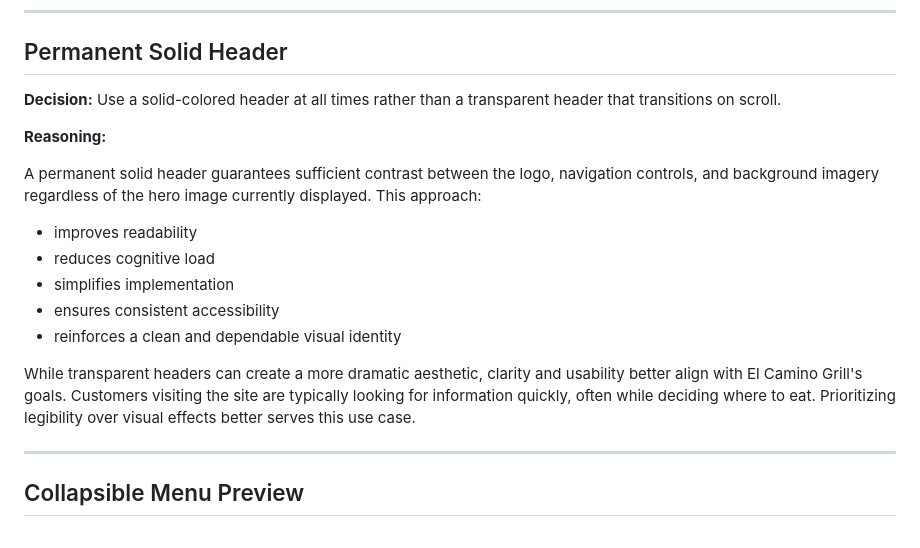
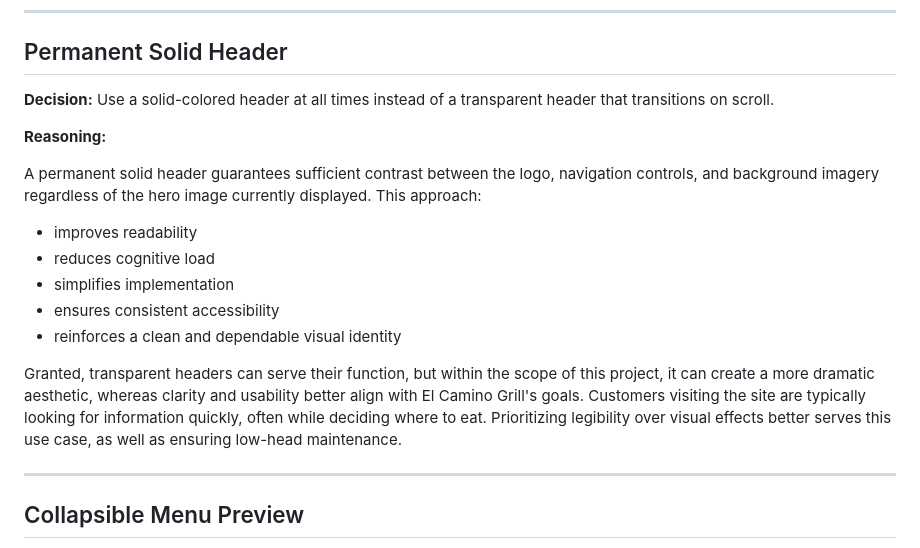
Before and after one commit to sysmake-dev/el-camino-grill-case-study, a Markdown page: notes/design_decisions.md, the part around the change. Drawn GitHub-style.

```diff
--- a/notes/design_decisions.md
+++ b/notes/design_decisions.md
@@ -54,7 +54,7 @@ A hamburger menu allows users to quickly jump to sections of the page using anch
 
 ## Permanent Solid Header
 
-**Decision:** Use a solid-colored header at all times rather than a transparent header that transitions on scroll.
+**Decision:** Use a solid-colored header at all times instead of a transparent header that transitions on scroll.
 
 **Reasoning:**
 
@@ -66,7 +66,7 @@ A permanent solid header guarantees sufficient contrast between the logo, naviga
 - ensures consistent accessibility
 - reinforces a clean and dependable visual identity
 
-While transparent headers can create a more dramatic aesthetic, clarity and usability better align with El Camino Grill's goals. Customers visiting the site are typically looking for information quickly, often while deciding where to eat. Prioritizing legibility over visual effects better serves this use case.
+Granted, transparent headers can serve their function, but within the scope of this project, it can create a more dramatic aesthetic, whereas clarity and usability better align with El Camino Grill's goals. Customers visiting the site are typically looking for information quickly, often while deciding where to eat. Prioritizing legibility over visual effects better serves this use case, as well as ensuring low-head maintenance.
 
 ---
 
```
